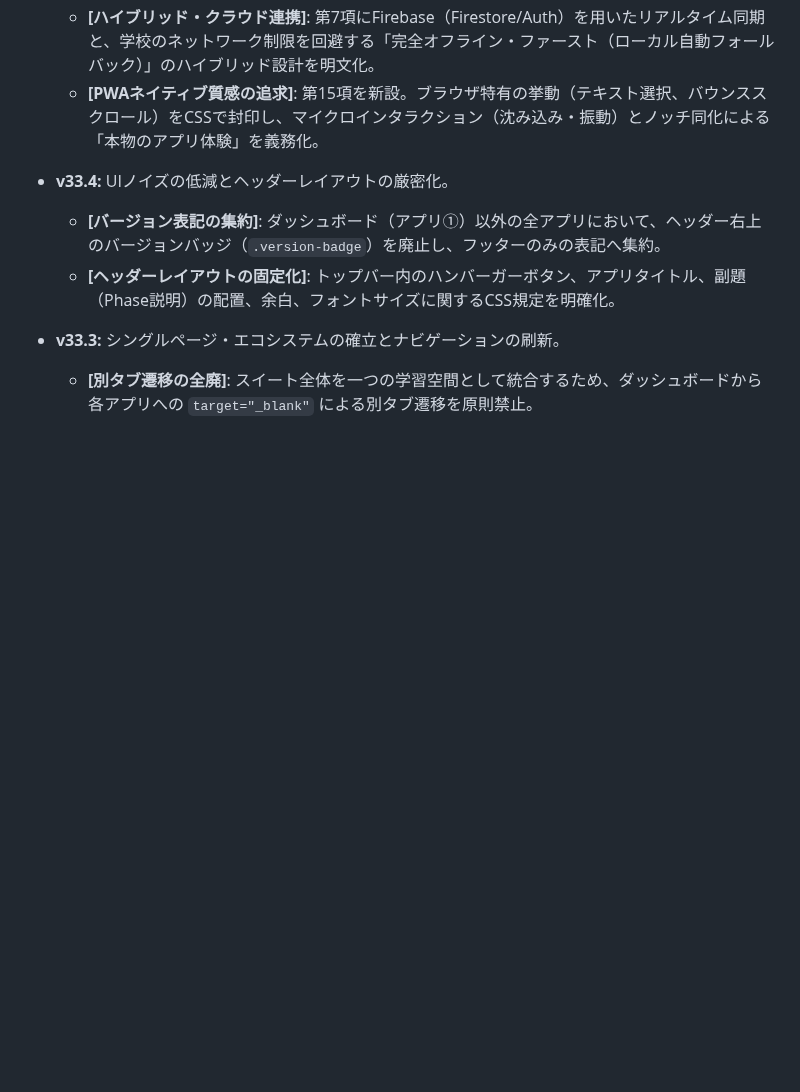
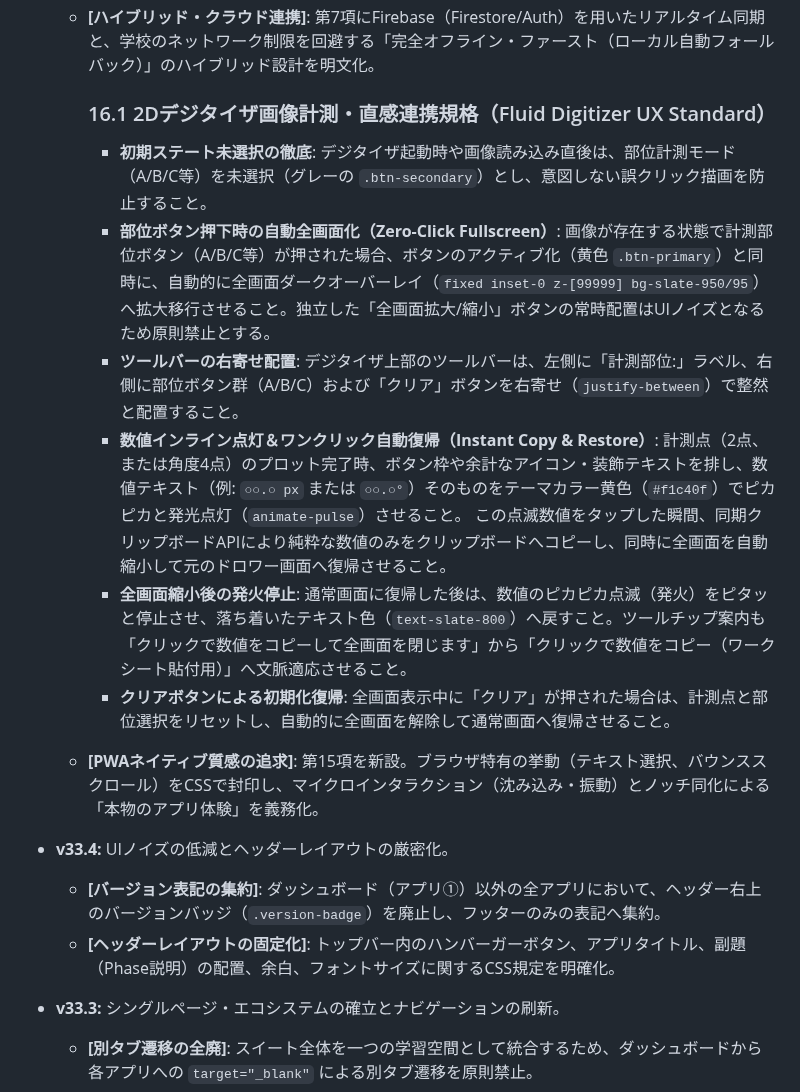
Before and after one commit to KatsumasaSHIBATA/Bio-Edu-Suite, a Markdown page: docs/guideline.md, the part around the change. Rendered like a GitHub page; blank space fills up the shorter version.

Commit message:
feat: 2Dデジタイザ画像計測・直感連携規格を追加し、初期ステート未選択や自動全画面化などのUI改善を実施

```diff
--- a/docs/guideline.md
+++ b/docs/guideline.md
@@ -98,6 +98,22 @@
   * **\[外箱の完全共通化とPeg Menu\]**: 第5項を改訂。ダッシュボードを含む全アプリでヘッダー・ドロワーのHTML構造を統一し、`<body>`のクラス（.dashboard-mode / .app-mode）で振る舞いを制御。「ぬるっと」展開するペグ・メニュー（ホバー展開＆クリック固定）規格を制定。
   * **\[二重UIの排除とアクション集約\]**: ドロワー内の簡易ヘッダー・フッターを全廃し、ドロワー最下部へ「💬 ご意見箱（Googleフォーム動的連携）」と「🗑️ データ初期化（要確認ダイアログ）」を集約。
   * **\[ハイブリッド・クラウド連携\]**: 第7項にFirebase（Firestore/Auth）を用いたリアルタイム同期と、学校のネットワーク制限を回避する「完全オフライン・ファースト（ローカル自動フォールバック）」のハイブリッド設計を明文化。
+    ### 16.1 2Dデジタイザ画像計測・直感連携規格（Fluid Digitizer UX Standard）
+    - **初期ステート未選択の徹底**:
+      デジタイザ起動時や画像読み込み直後は、部位計測モード（A/B/C等）を未選択（グレーの `.btn-secondary`）とし、意図しない誤クリック描画を防止すること。
+    - **部位ボタン押下時の自動全画面化（Zero-Click Fullscreen）**:
+      画像が存在する状態で計測部位ボタン（A/B/C等）が押された場合、ボタンのアクティブ化（黄色 `.btn-primary`）と同時に、自動的に全画面ダークオーバーレイ（`fixed inset-0 z-[99999] bg-slate-950/95`）へ拡大移行させること。独立した「全画面拡大/縮小」ボタンの常時配置はUIノイズとなるため原則禁止とする。
+    - **ツールバーの右寄せ配置**:
+      デジタイザ上部のツールバーは、左側に「計測部位:」ラベル、右側に部位ボタン群（A/B/C）および「クリア」ボタンを右寄せ（`justify-between`）で整然と配置すること。
+    - **数値インライン点灯＆ワンクリック自動復帰（Instant Copy & Restore）**:
+      計測点（2点、または角度4点）のプロット完了時、ボタン枠や余計なアイコン・装飾テキストを排し、数値テキスト（例: `○○.○ px` または `○○.○°`）そのものをテーマカラー黄色（`#f1c40f`）でピカピカと発光点灯（`animate-pulse`）させること。
+      この点滅数値をタップした瞬間、同期クリップボードAPIにより純粋な数値のみをクリップボードへコピーし、同時に全画面を自動縮小して元のドロワー画面へ復帰させること。
+    - **全画面縮小後の発火停止**:
+      通常画面に復帰した後は、数値のピカピカ点滅（発火）をピタッと停止させ、落ち着いたテキスト色（`text-slate-800`）へ戻すこと。ツールチップ案内も「クリックで数値をコピーして全画面を閉じます」から「クリックで数値をコピー（ワークシート貼付用）」へ文脈適応させること。
+    - **クリアボタンによる初期化復帰**:
+      全画面表示中に「クリア」が押された場合は、計測点と部位選択をリセットし、自動的に全画面を解除して通常画面へ復帰させること。
+
+
   * **\[PWAネイティブ質感の追求\]**: 第15項を新設。ブラウザ特有の挙動（テキスト選択、バウンススクロール）をCSSで封印し、マイクロインタラクション（沈み込み・振動）とノッチ同化による「本物のアプリ体験」を義務化。
 * **v33.4:** UIノイズの低減とヘッダーレイアウトの厳密化。
   * **\[バージョン表記の集約\]**: ダッシュボード（アプリ①）以外の全アプリにおいて、ヘッダー右上のバージョンバッジ（`.version-badge`）を廃止し、フッターのみの表記へ集約。
```
Also changed, not shown: docs/workflow.md (+11 -0 lines).
